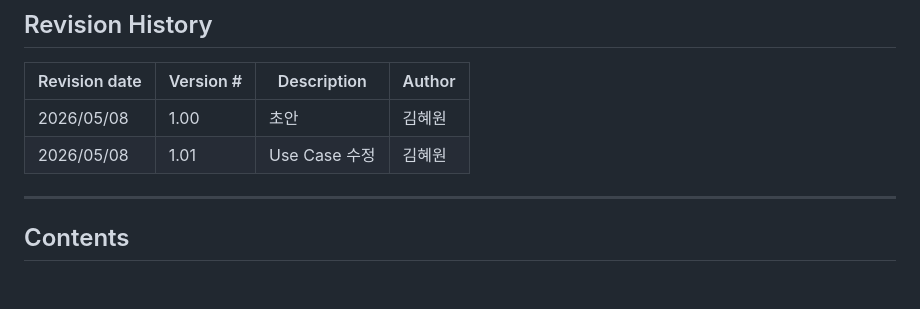
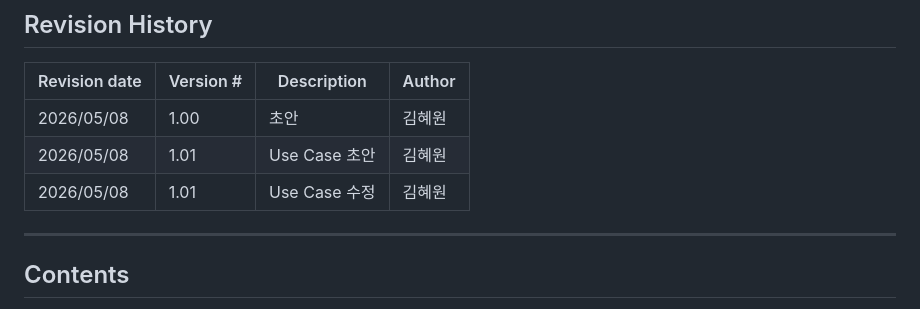
Before and after one commit to whho-0/OSS_Design, a Markdown page: Analysis_22413551_김혜원.md, the part around one of its changes. Drawn GitHub-style; blank space fills up the shorter version.

Commit message:
Update use case

```diff
--- a/Analysis_22413551_김혜원.md
+++ b/Analysis_22413551_김혜원.md
@@ -11,7 +11,9 @@
 | Revision date | Version # | Description | Author |
 |---------------|-----------|-------------|--------|
 | 2026/05/08 | 1.00 | 초안 | 김혜원 |
+| 2026/05/08 | 1.01 | Use Case 초안 | 김혜원 |
 | 2026/05/08 | 1.01 | Use Case 수정 | 김혜원 |
+
 ---
 
 ## Contents
```
Also changed, not shown: other parts of Analysis_22413551_김혜원.md (+2 -1 lines).
